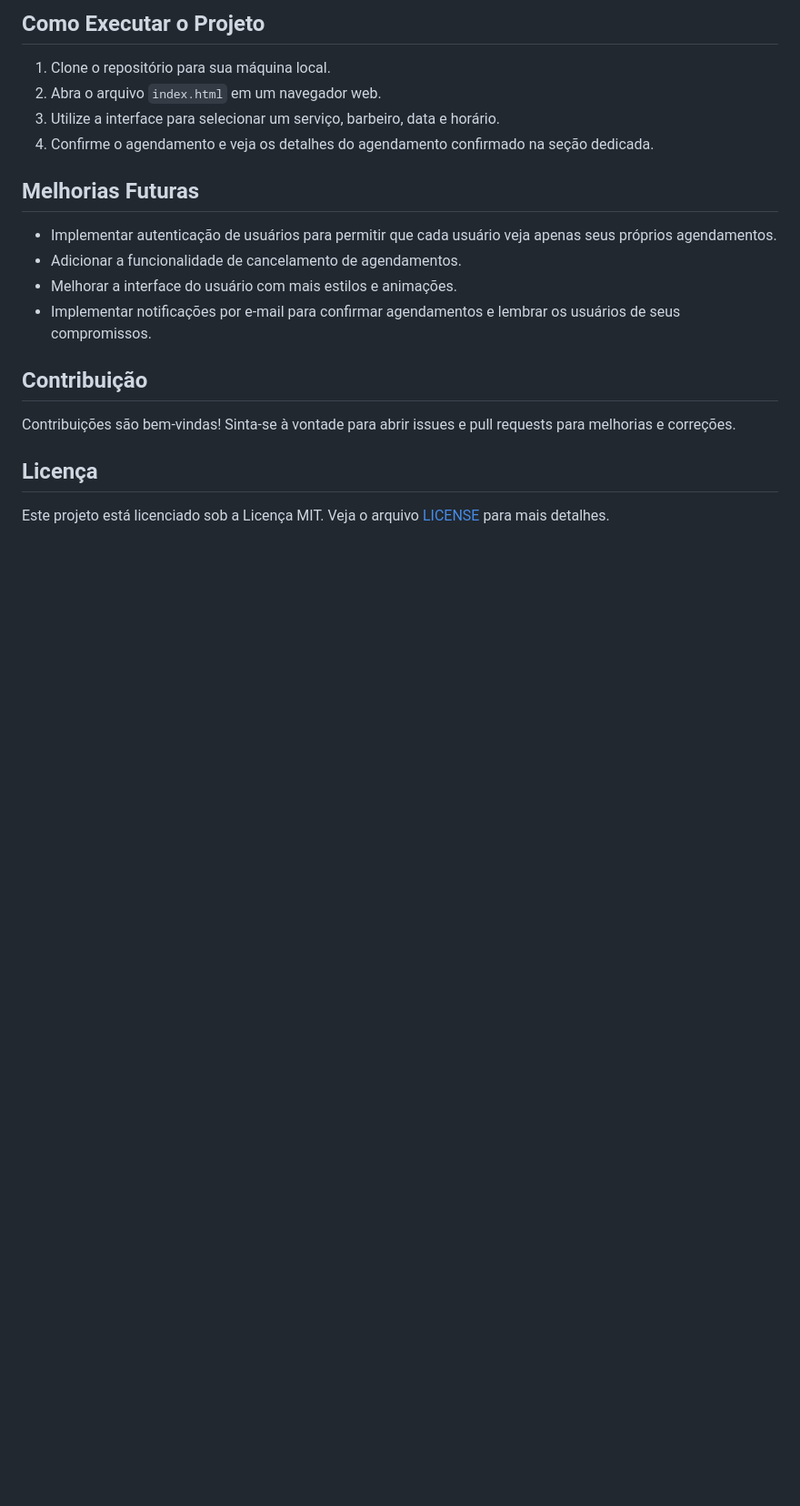
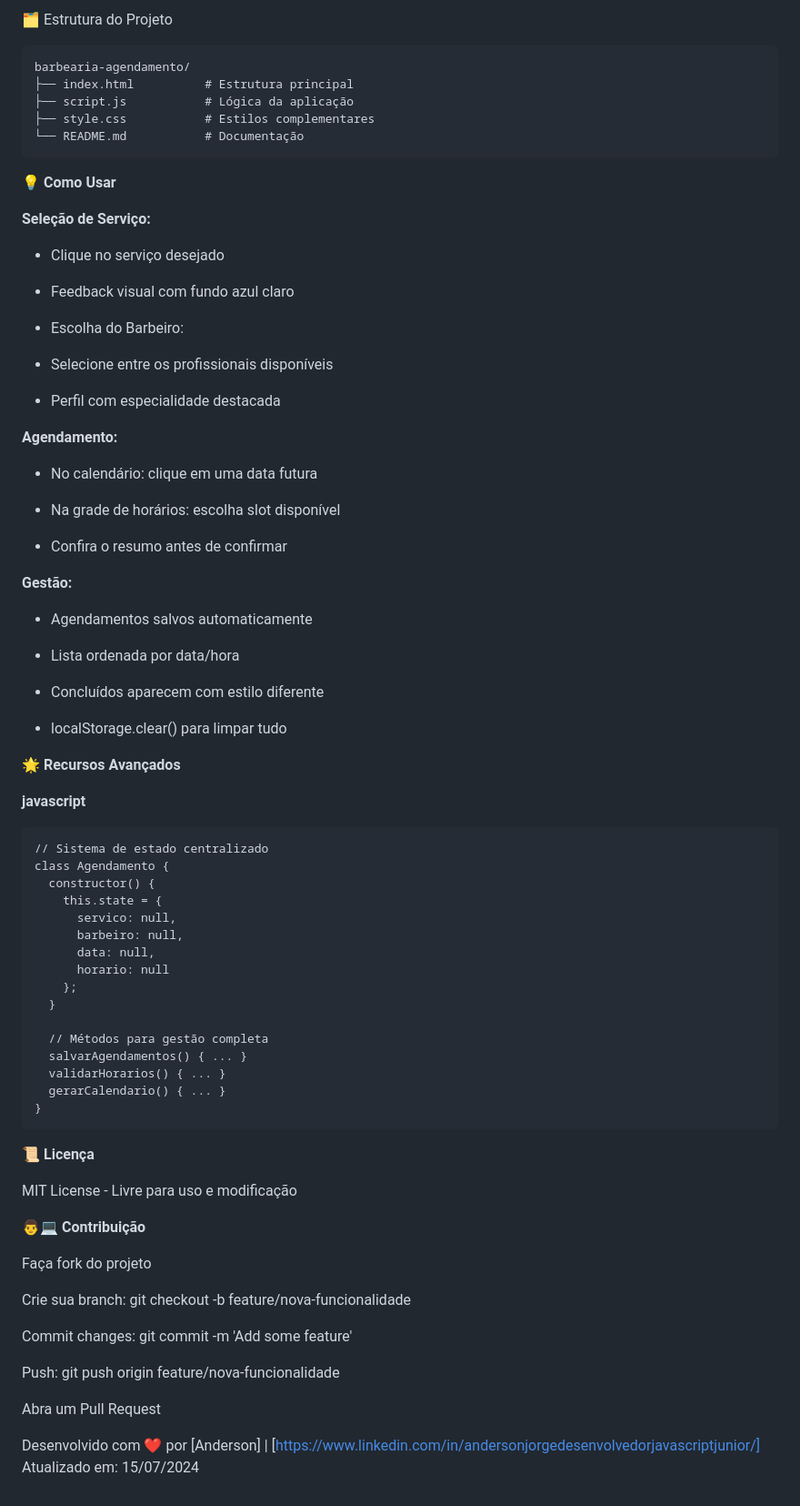
Before and after one commit to andersonjorgeg/agendamento-barbearia, a Markdown page: README.md, the part around the change printed below. Shown: that part at 91% size. GitHub-like rendering; blank space fills up the shorter version.

````diff
--- a/README.md
+++ b/README.md
@@ -45,22 +62,80 @@ Este projeto é uma aplicação web para agendamento de serviços em uma barbear
 
-## Como Executar o Projeto
+🗂️ Estrutura do Projeto
+```
+barbearia-agendamento/
+├── index.html          # Estrutura principal
+├── script.js           # Lógica da aplicação
+├── style.css           # Estilos complementares
+└── README.md           # Documentação
+```
+**💡 Como Usar**
 
-1. Clone o repositório para sua máquina local.
-2. Abra o arquivo `index.html` em um navegador web.
-3. Utilize a interface para selecionar um serviço, barbeiro, data e horário.
-4. Confirme o agendamento e veja os detalhes do agendamento confirmado na seção dedicada.
+**Seleção de Serviço:**
 
-## Melhorias Futuras
+- Clique no serviço desejado
 
-- Implementar autenticação de usuários para permitir que cada usuário veja apenas seus próprios agendamentos.
-- Adicionar a funcionalidade de cancelamento de agendamentos.
-- Melhorar a interface do usuário com mais estilos e animações.
-- Implementar notificações por e-mail para confirmar agendamentos e lembrar os usuários de seus compromissos.
+- Feedback visual com fundo azul claro
 
-## Contribuição
+- Escolha do Barbeiro:
 
-Contribuições são bem-vindas! Sinta-se à vontade para abrir issues e pull requests para melhorias e correções.
+- Selecione entre os profissionais disponíveis
 
-## Licença
+- Perfil com especialidade destacada
 
-Este projeto está licenciado sob a Licença MIT. Veja o arquivo [LICENSE](LICENSE) para mais detalhes.
+**Agendamento:**
+
+- No calendário: clique em uma data futura
+
+- Na grade de horários: escolha slot disponível
+
+- Confira o resumo antes de confirmar
+
+**Gestão:**
+
+- Agendamentos salvos automaticamente
+
+- Lista ordenada por data/hora
+
+- Concluídos aparecem com estilo diferente
+
+- localStorage.clear() para limpar tudo
+
+**🌟 Recursos Avançados**
+
+**javascript**
+```
+// Sistema de estado centralizado
+class Agendamento {
+  constructor() {
+    this.state = {
+      servico: null,
+      barbeiro: null,
+      data: null,
+      horario: null
+    };
+  }
+
+  // Métodos para gestão completa
+  salvarAgendamentos() { ... }
+  validarHorarios() { ... }
+  gerarCalendario() { ... }
+}
+```
+**📜 Licença**
+
+MIT License - Livre para uso e modificação
+
+**👨💻 Contribuição**
+
+Faça fork do projeto
+
+Crie sua branch: git checkout -b feature/nova-funcionalidade
+
+Commit changes: git commit -m 'Add some feature'
+
+Push: git push origin feature/nova-funcionalidade
+
+Abra um Pull Request
+
+Desenvolvido com ❤️ por [Anderson] | [https://www.linkedin.com/in/andersonjorgedesenvolvedorjavascriptjunior/]
+Atualizado em: 15/07/2024
````
Also changed, not shown: other parts of README.md (+48 -31 lines).
